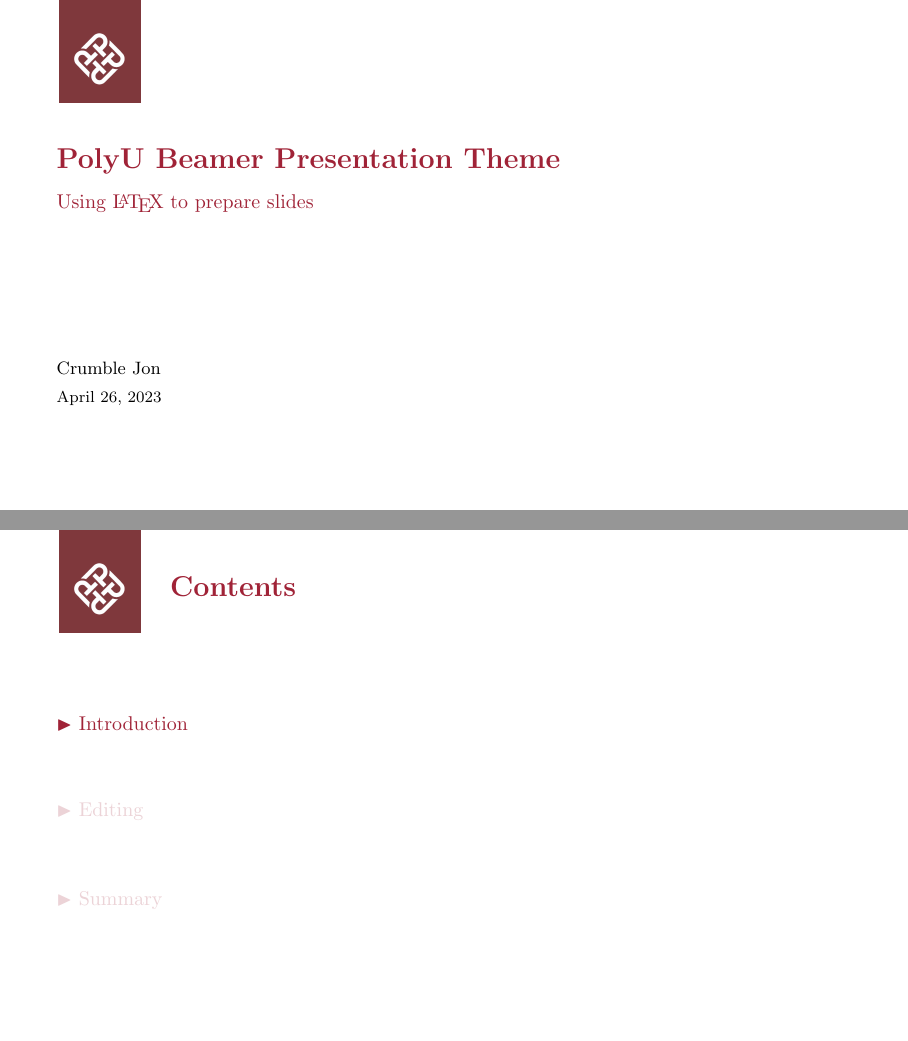
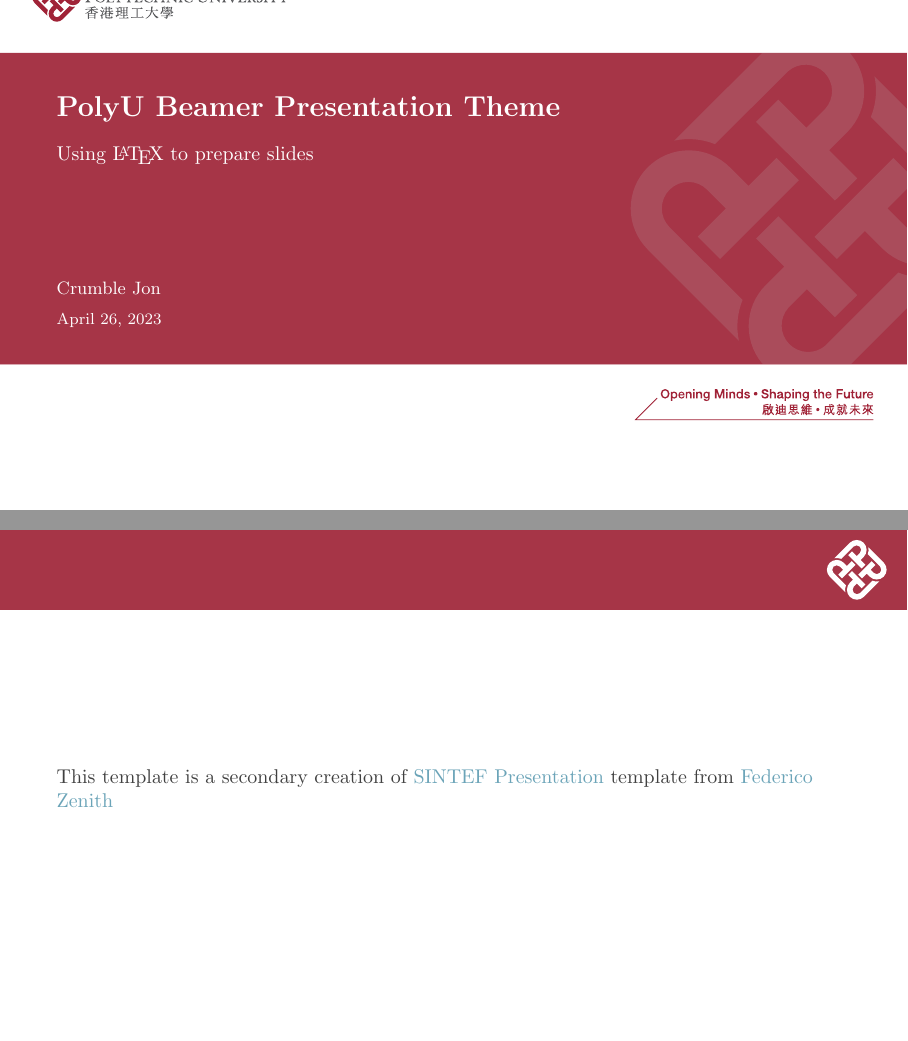
Before and after one commit to wurahara/PolyU-Beamer-Slides, LaTeX slides (main.tex, which reads poly.sty): pages 1 and 3 of 16 before the commit and pages 1 and 2 of 16 after it, joined at a grey line. Compiled offline with pdfLaTeX.

Commit message:
[update] refresh title page

```diff
--- a/main.tex
+++ b/main.tex
@@ -3,11 +3,7 @@
 
 \title{PolyU Beamer Presentation Theme}
 \subtitle{Using \LaTeX\ to prepare slides}
-\author{
-	\href{mailto:ruisong20@gmail.com}
-	{Crumble Jon}
-}
-%\titlebackground{images/background}
+\author{Crumble Jon}
 
 % document body
 \begin{document}
@@ -15,8 +11,8 @@
 \maketitle
 
 \begin{frame}
-a
-%This template is a secondary creation of \hrefcol{https://www.overleaf.com/latex/templates/sintef-presentation/jhbhdffczpnx}{SINTEF Presentation} template from \hrefcol{mailto:federico.zenith@sintef.no}{Federico Zenith}
+This template is a secondary creation of \href{https://www.overleaf.com/latex/templates/sintef-presentation/jhbhdffczpnx}{SINTEF Presentation} template from \href{mailto:federico.zenith@sintef.no}{Federico Zenith}
+
 %
 %%\vspace{\baselineskip}
 %
--- a/poly.sty
+++ b/poly.sty
@@ -4,6 +4,7 @@
 % Packages
 % ================================================================================
 
+\RequirePackage{tikz}
 \RequirePackage{xcolor}
 \RequirePackage{amsmath}
 \RequirePackage{amsfonts}
@@ -15,17 +16,31 @@
 % ================================================================================
 
 \definecolor{polyured}{HTML}{A02337}
+\definecolor{polyured2}{HTML}{A63547}
 \definecolor{polyugrey}{HTML}{58595B}
-\definecolor{airforce}{HTML}{6BA4B8}
+\definecolor{skyblue}{HTML}{6BA4B8}
 
-\setbeamercolor{title}{fg=polyured}
+\setbeamercolor{title}{fg=white}
+\setbeamercolor{author}{fg=white}
+\setbeamercolor{date}{fg=white}
+\setbeamercolor{head}{bg=polyured2}
+\setbeamercolor{frametitle}{fg=white}
+\setbeamercolor{framesubtitle}{fg=white}
+
 \setbeamercolor{alerted text}{fg=polyured}
-\setbeamercolor{author}{fg=black}
-\setbeamercolor{date}{fg=black}
 \setbeamercolor{normal text}{fg=darkgray,bg=white}
 \setbeamercolor{structure}{fg=polyured}
-\setbeamercolor{block title}{fg=airforceblue,bg=morelightgray}
-\setbeamercolor{block body}{fg=darkgray,bg=morelightgray}
+
+\hypersetup{
+	colorlinks,
+	linkcolor=polyured,
+	anchorcolor=red,
+	citecolor=blue!80,
+	urlcolor=skyblue,
+}
+
+%\setbeamercolor{block title}{fg=airforceblue,bg=morelightgray}
+%\setbeamercolor{block body}{fg=darkgray,bg=morelightgray}
 
 % ================================================================================
 % Fonts
@@ -63,8 +78,6 @@
 \setbeamertemplate{itemize subitem}{\textemdash}
 \setbeamertemplate{itemize subsubitem}{\ensuremath{\circ}}
 
-\newcommand{\hrefcol}[2]{\textcolor{airforce}{\href{#1}{#2}}}
-
 \setlength{\parskip}{10pt}
 
 % ================================================================================
@@ -73,30 +86,44 @@
 
 % headline for all frames
 \setbeamertemplate{headline}{
-	\hspace{0.06\textwidth}
-	\pgfuseimage{\@Badge}
+	\ifnum\theframenumber=1
+	% not display the headline for the title page
+	\else
+		\begin{beamercolorbox}[wd=\paperwidth,ht=40pt]{head}
+			\hspace{410pt}\includegraphics[width=40pt]{source/logo-white.pdf}
+		\end{beamercolorbox}
+	\fi
 }
 
 % title and subtitle for all frames
 \setbeamertemplate{frametitle}{
-	\vspace*{-4.5ex}
-	\begin{beamercolorbox}[leftskip=2cm]{frametitle}
-		\usebeamerfont{frametitle}\insertframetitle\\ \vspace{3pt}
-		\usebeamerfont{framesubtitle}\insertframesubtitle
+	\vspace*{-5ex}
+	\begin{beamercolorbox}{frametitle}
+		\usebeamerfont{frametitle}\usebeamercolor{frametitle}\insertframetitle\\ \vspace{3pt}
+		\usebeamerfont{framesubtitle}\usebeamercolor{framesubtitle}\insertframesubtitle
 	\end{beamercolorbox}
 }
 
 % title page
 \setbeamertemplate{title page}{
-	\begin{beamercolorbox}[wd=0.9\textwidth]{title}
-		\usebeamerfont{title}\usebeamercolor[fg]{title}\inserttitle\\
-		\vspace{8pt}
-		\usebeamerfont{subtitle}\usebeamercolor[fg]{subtitle}\insertsubtitle\\
-		\vspace{1in plus 1fill}
-		\usebeamerfont{author}\usebeamercolor[fg]{author}\insertauthor\\
-		\vspace{5pt}
-		\usebeamerfont{date}\usebeamercolor[fg]{date}\insertdate
-	\end{beamercolorbox}
+	\begin{picture}(0,0)
+		\put(-18,92){\includegraphics[width=140pt]{source/logo-name}}
+		\put(-28.5,-75){\includegraphics[width=1.01\paperwidth]{source/jumbo}}
+		\put(280,-110){\includegraphics[width=140pt]{source/tagline}}
+		\put(0,40){%
+			\begin{minipage}{300pt}
+				\usebeamerfont{title}\usebeamercolor[fg]{title}\inserttitle\par
+				\vspace{10pt}
+				\usebeamerfont{subtitle}\usebeamercolor[fg]{subtitle}\insertsubtitle
+			\end{minipage}
+		}
+		\put(0,-40){%
+			\usebeamerfont{author}\usebeamercolor[fg]{author}\insertauthor
+		}
+		\put(0,-55){%
+			\usebeamerfont{date}\usebeamercolor[fg]{date}\insertdate
+		}
+	\end{picture}
 }
 
 % style of sections and subsections in ToCs
@@ -110,7 +137,7 @@
 \AtBeginSection[]
 {
     \begingroup
-    \begin{frame}{Contents}{~}
+    \begin{frame}{Contents}{}
         \tableofcontents[currentsection]
     \end{frame}
     \endgroup
```
Also changed, not shown: source/jumbo.pdf (added), source/logo-name.pdf (added), source/logo-white.pdf (added), source/tagline.pdf (added), main.tex (2 more changed lines).
